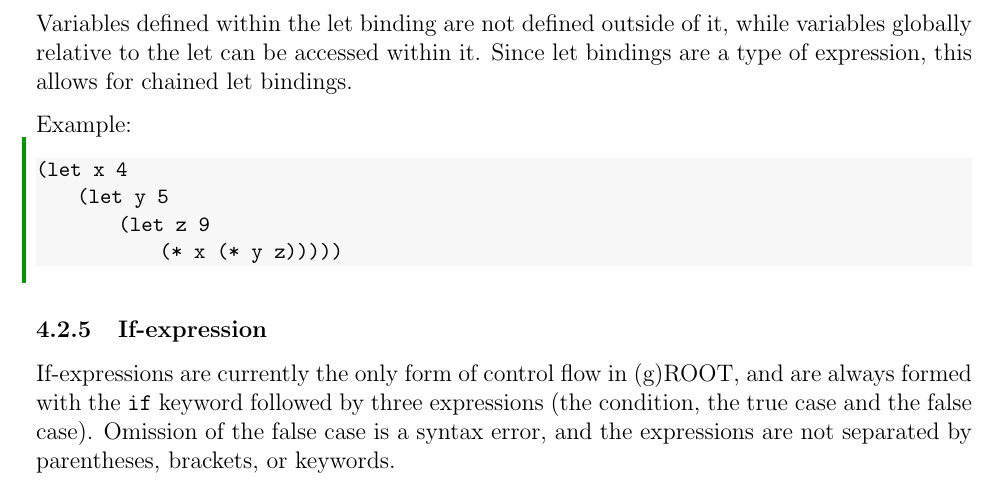
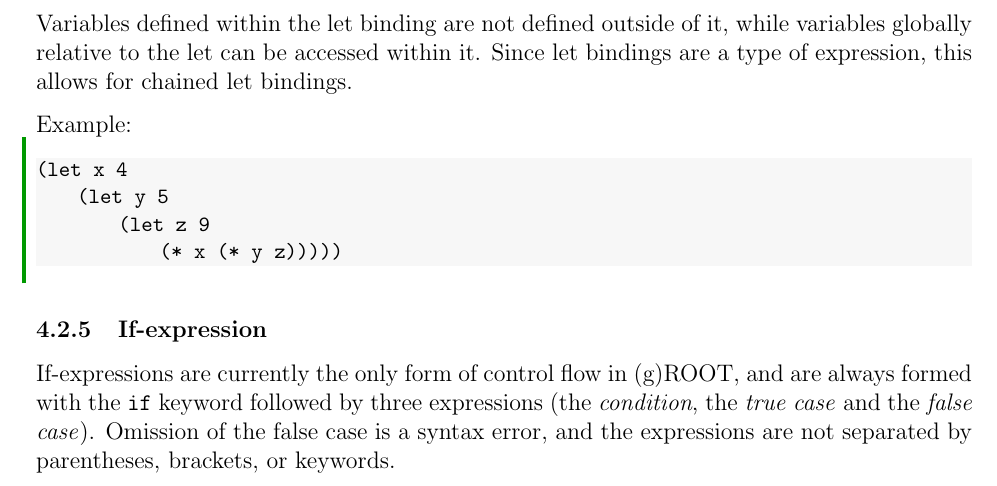
Before and after one commit to atrinh1996/Groot, a LaTeX document (LRM/groot.tex): part of page 9 of 18, cut so that both start at the same text. Compiled offline with pdfLaTeX.

Commit message:
lrm: grammar and punctuation fixes

```diff
--- a/LRM/groot.tex
+++ b/LRM/groot.tex
@@ -639,7 +639,7 @@ represents the following tree:
 \cbend
 
         \subsubsection{If-expression}
-        If-expressions are currently the only form of control flow in (g)ROOT, and are always formed with the \texttt{if} keyword followed by three expressions (the condition, the true case and the false case). Omission of the false case is a syntax error, and the expressions are not separated by parentheses, brackets, or keywords.
+        If-expressions are currently the only form of control flow in (g)ROOT, and are always formed with the \texttt{if} keyword followed by three expressions (the \emph{condition}, the \emph{true case} and the \emph{false case}). Omission of the false case is a syntax error, and the expressions are not separated by parentheses, brackets, or keywords.
 
         Example:
 
```
Also changed, not shown: LRM/groot.pdf.
